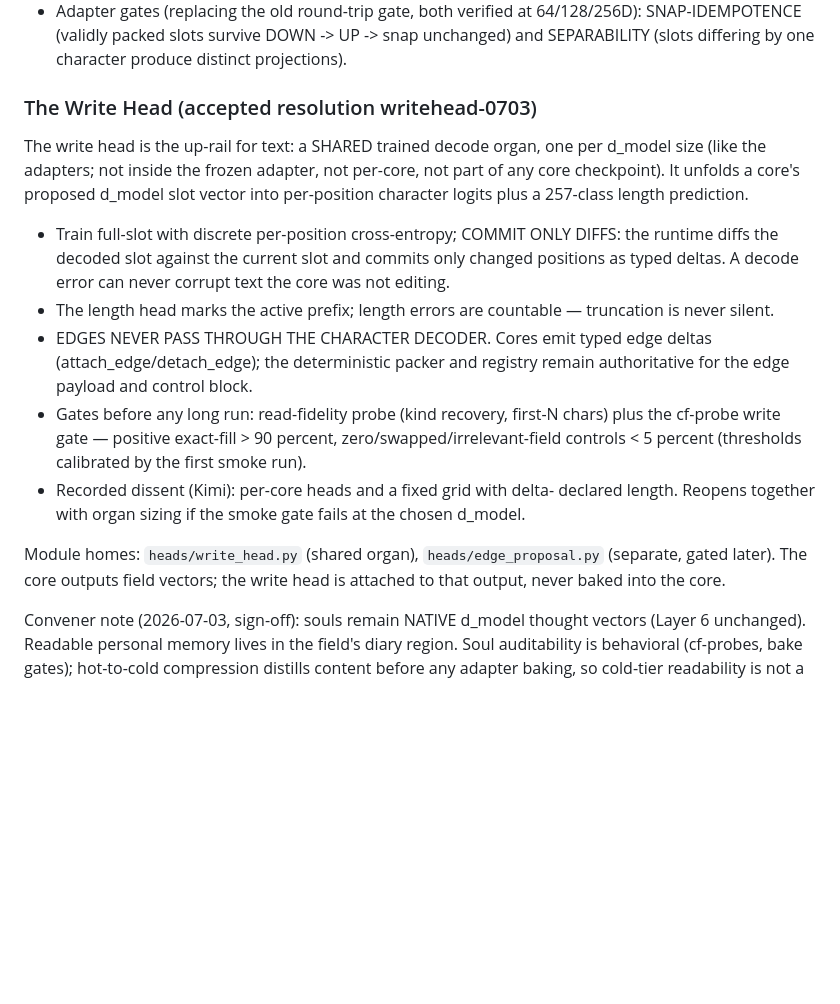
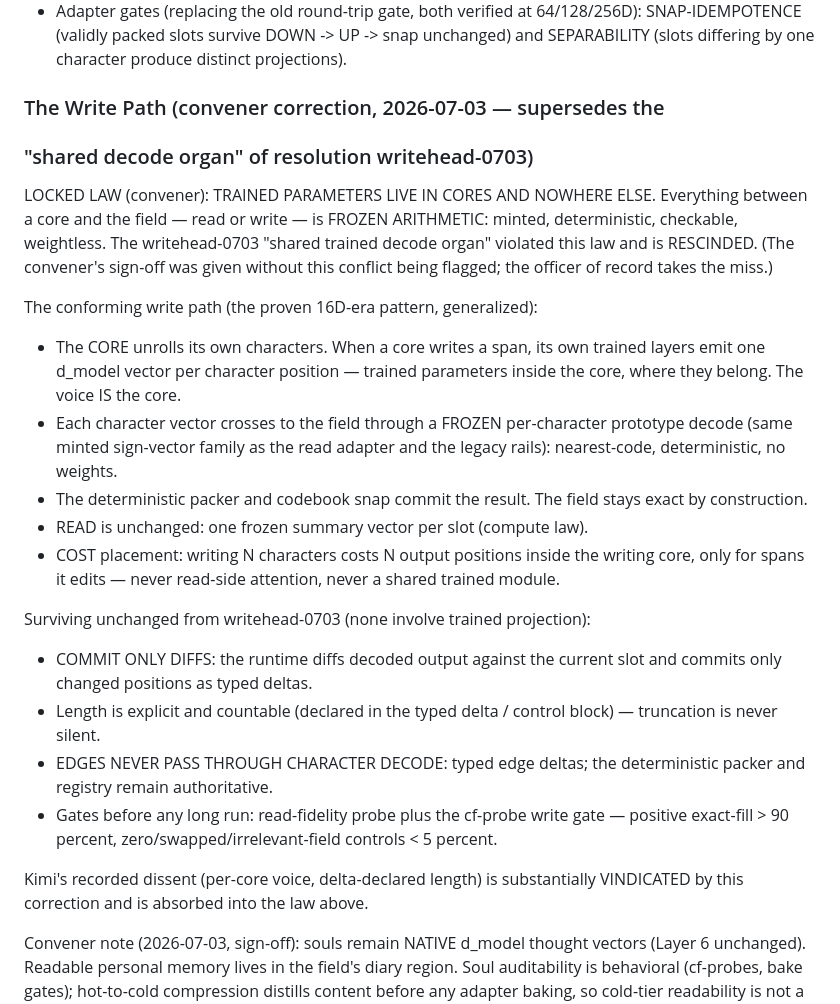
Before and after one commit to Axepapag/Axon, a Markdown page: docs/SOURCE_OF_TRUTH.md, the part around the change. GitHub-like rendering; blank space fills up the shorter version.

Commit message:
CONVENER CORRECTION: write path is frozen arithmetic; shared trained organ rescinded
Locked law: trained parameters live in cores and nowhere else. Cores
unroll their own character vectors (trained layers inside the core);
frozen per-character prototype decode carries them; deterministic pack +
snap commits. Diff commits, explicit length, typed edges, cf-probe gates
survive. Kimi's dissent vindicated. Officer takes the unflagged-conflict
miss.

Co-Authored-By: Claude Fable 5 <noreply@anthropic.com>

```diff
--- a/docs/SOURCE_OF_TRUTH.md
+++ b/docs/SOURCE_OF_TRUTH.md
@@ -412,34 +412,46 @@ superseded:
   DOWN -> UP -> snap unchanged) and SEPARABILITY (slots differing by one
   character produce distinct projections).
 
-### The Write Head (accepted resolution writehead-0703)
+### The Write Path (convener correction, 2026-07-03 — supersedes the
+### "shared decode organ" of resolution writehead-0703)
 
-The write head is the up-rail for text: a SHARED trained decode organ, one
-per d_model size (like the adapters; not inside the frozen adapter, not
-per-core, not part of any core checkpoint). It unfolds a core's proposed
-d_model slot vector into per-position character logits plus a 257-class
-length prediction.
+LOCKED LAW (convener): TRAINED PARAMETERS LIVE IN CORES AND NOWHERE ELSE.
+Everything between a core and the field — read or write — is FROZEN
+ARITHMETIC: minted, deterministic, checkable, weightless. The
+writehead-0703 "shared trained decode organ" violated this law and is
+RESCINDED. (The convener's sign-off was given without this conflict being
+flagged; the officer of record takes the miss.)
 
-- Train full-slot with discrete per-position cross-entropy; COMMIT ONLY
-  DIFFS: the runtime diffs the decoded slot against the current slot and
-  commits only changed positions as typed deltas. A decode error can never
-  corrupt text the core was not editing.
-- The length head marks the active prefix; length errors are countable —
-  truncation is never silent.
-- EDGES NEVER PASS THROUGH THE CHARACTER DECODER. Cores emit typed edge
-  deltas (attach_edge/detach_edge); the deterministic packer and registry
-  remain authoritative for the edge payload and control block.
-- Gates before any long run: read-fidelity probe (kind recovery, first-N
-  chars) plus the cf-probe write gate — positive exact-fill > 90 percent,
-  zero/swapped/irrelevant-field controls < 5 percent (thresholds calibrated
-  by the first smoke run).
-- Recorded dissent (Kimi): per-core heads and a fixed grid with delta-
-  declared length. Reopens together with organ sizing if the smoke gate
-  fails at the chosen d_model.
+The conforming write path (the proven 16D-era pattern, generalized):
 
-Module homes: `heads/write_head.py` (shared organ), `heads/edge_proposal.py`
-(separate, gated later). The core outputs field vectors; the write head is
-attached to that output, never baked into the core.
+- The CORE unrolls its own characters. When a core writes a span, its own
+  trained layers emit one d_model vector per character position — trained
+  parameters inside the core, where they belong. The voice IS the core.
+- Each character vector crosses to the field through a FROZEN per-character
+  prototype decode (same minted sign-vector family as the read adapter and
+  the legacy rails): nearest-code, deterministic, no weights.
+- The deterministic packer and codebook snap commit the result. The field
+  stays exact by construction.
+- READ is unchanged: one frozen summary vector per slot (compute law).
+- COST placement: writing N characters costs N output positions inside the
+  writing core, only for spans it edits — never read-side attention, never
+  a shared trained module.
+
+Surviving unchanged from writehead-0703 (none involve trained projection):
+
+- COMMIT ONLY DIFFS: the runtime diffs decoded output against the current
+  slot and commits only changed positions as typed deltas.
+- Length is explicit and countable (declared in the typed delta / control
+  block) — truncation is never silent.
+- EDGES NEVER PASS THROUGH CHARACTER DECODE: typed edge deltas; the
+  deterministic packer and registry remain authoritative.
+- Gates before any long run: read-fidelity probe plus the cf-probe write
+  gate — positive exact-fill > 90 percent, zero/swapped/irrelevant-field
+  controls < 5 percent.
+
+Kimi's recorded dissent (per-core voice, delta-declared length) is
+substantially VINDICATED by this correction and is absorbed into the law
+above.
 
 Convener note (2026-07-03, sign-off): souls remain NATIVE d_model thought
 vectors (Layer 6 unchanged). Readable personal memory lives in the field's
```
Also changed, not shown: docs/roundtable/RESOLUTION_writehead-0703.md (+5 -0 lines).
